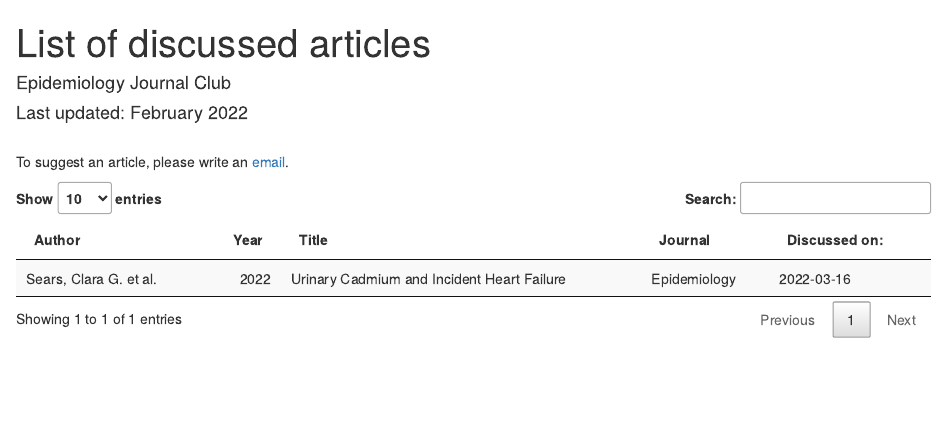
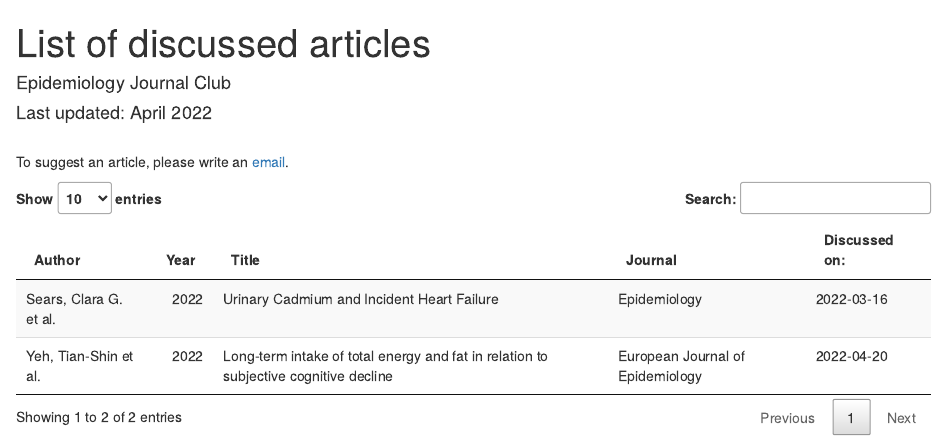
Before and after one commit to philippheumann/journalclub, an R Markdown document (list.Rmd): the page in a window 1100 px wide, from its top. Rendered offline with R 4.5, knitr and Pandoc, with nearby package versions.

Commit message:
update april 2022

````diff
--- a/list.Rmd
+++ b/list.Rmd
@@ -1,7 +1,7 @@
 ---
 title: "List of discussed articles"
 author: "Epidemiology Journal Club"
-date: "Last updated: February 2022"
+date: "Last updated: April 2022"
 output: html_document
 ---
 
@@ -15,15 +15,21 @@ library(DT)
 
 ```{r warning=FALSE, message=FALSE, echo=FALSE}
 # Data -------------------------------------------------------------------------
-author = c("Sears, Clara G. et al.") # add authors
+author = c("Sears, Clara G. et al.",
+           "Yeh, Tian-Shin et al.") # add authors
 
-year = c(2022) # add year of publication
+year = c(2022,
+         2022) # add year of publication
 
-title = c("Urinary Cadmium and Incident Heart Failure") # add title of publication
+title = c("Urinary Cadmium and Incident Heart Failure",
+          "Long‑term intake of total energy and fat in relation to subjective
+cognitive decline") # add title of publication
 
-journal = c("Epidemiology") # add journal
+journal = c("Epidemiology",
+            "European Journal of Epidemiology") # add journal
 
-discussed = as.Date(c("2022-03-16")) # add date article was discussed
+discussed = as.Date(c("2022-03-16",
+                      "2022-04-20")) # add date article was discussed
 
 # Create data frame
 dat = data.frame(author, year, title, journal, discussed)
````
Also changed, not shown: index.Rmd (+4 -4 lines), index.html, list.html.
